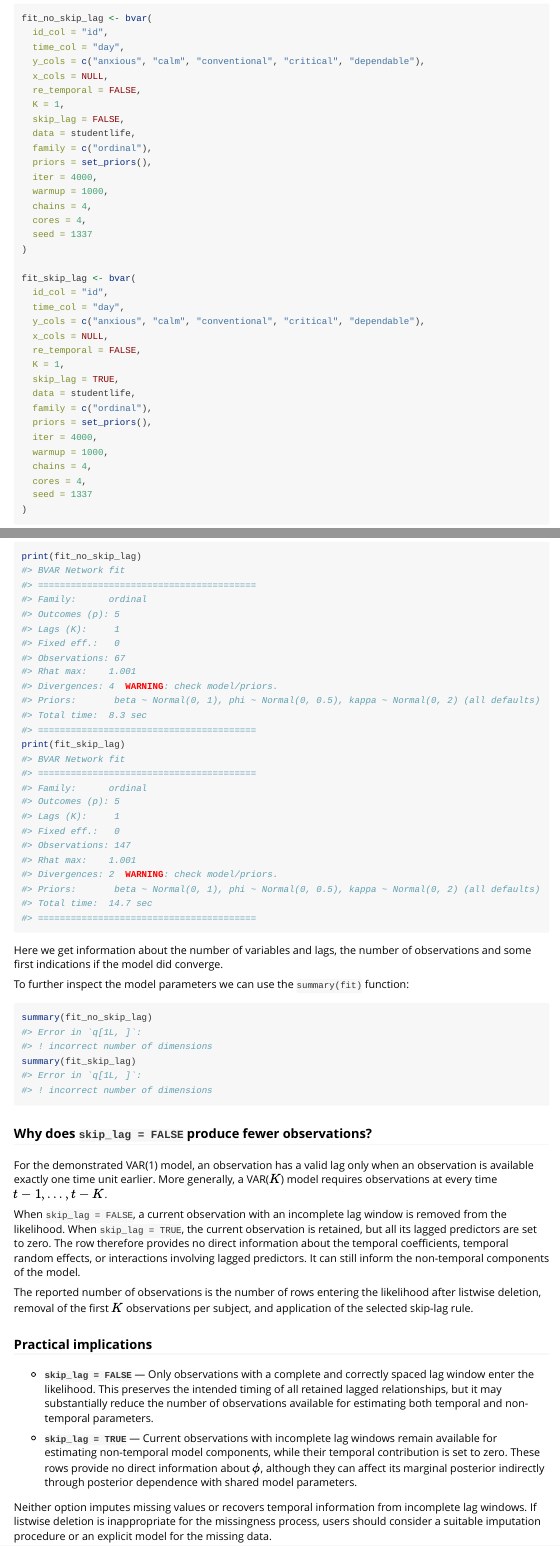
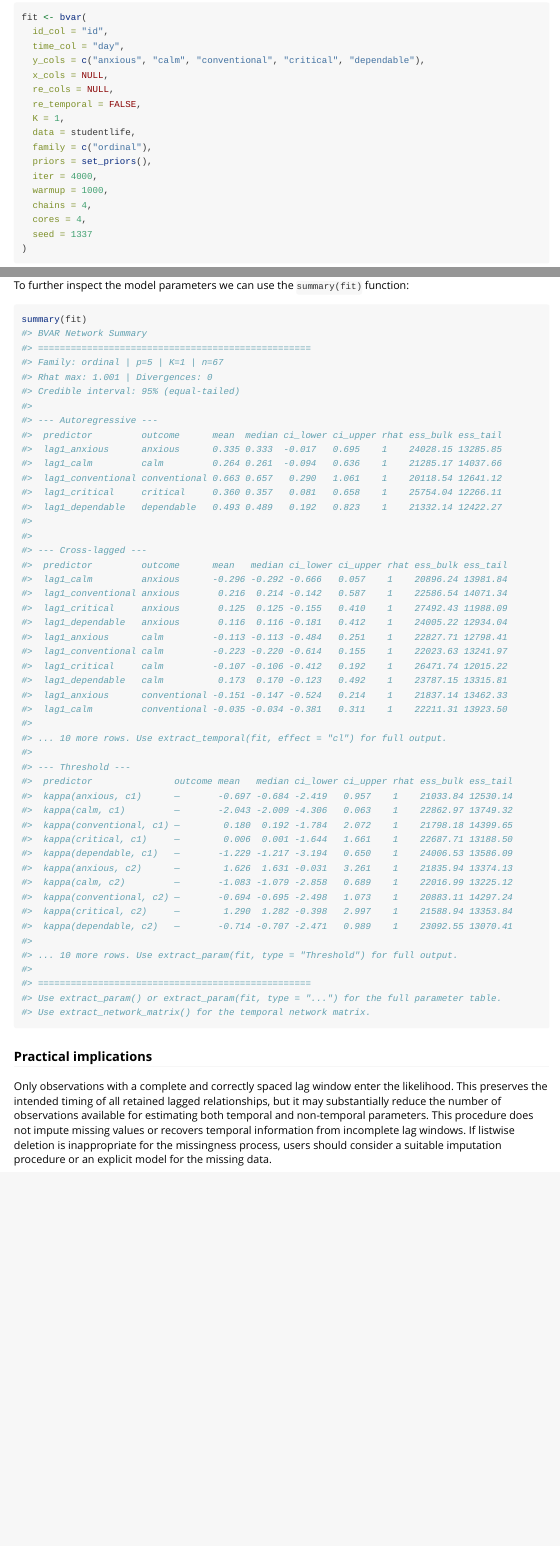
Before and after one commit to flo1met/bvarnet, an R Markdown document (vignettes/Missing-Data.Rmd): the page in a window 1100 px wide, from 1860 px down before the commit and from 1340 px down after it, so that both start at the same text, and a second part further down, joined at a grey line. Rendered offline with R 4.5, knitr and Pandoc, with nearby package versions; long lines of code are wrapped.

Commit message:
documentation:vignette update

````diff
--- a/vignettes/Missing-Data.Rmd
+++ b/vignettes/Missing-Data.Rmd
@@ -73,31 +64,13 @@ In the `bvar` function the skipping-lag mechanism can be turned on and off by us
 
 ``` r
-fit_no_skip_lag <- bvar(
+fit <- bvar(
   id_col = "id",
   time_col = "day",
   y_cols = c("anxious", "calm", "conventional", "critical", "dependable"),
   x_cols = NULL,
+  re_cols = NULL,
   re_temporal = FALSE,
   K = 1,
-  skip_lag = FALSE,
-  data = studentlife,
-  family = c("ordinal"),
-  priors = set_priors(),
-  iter = 4000,
-  warmup = 1000,
-  chains = 4,
-  cores = 4,
-  seed = 1337
-)
-
-fit_skip_lag <- bvar(
-  id_col = "id",
-  time_col = "day",
-  y_cols = c("anxious", "calm", "conventional", "critical", "dependable"),
-  x_cols = NULL,
-  re_temporal = FALSE,
-  K = 1,
-  skip_lag = TRUE,
   data = studentlife,
   family = c("ordinal"),
   priors = set_priors(),
@@ -115,6 +98,6 @@ We can print an overview of the models we just ran using the `print(fit)` functi
 
 ``` r
-print(fit_no_skip_lag)
+print(fit)
 #> BVAR Network fit
 #> ========================================
 #> Family:      ordinal
@@ -123,22 +106,9 @@ print(fit_no_skip_lag)
 #> Fixed eff.:   0
 #> Observations: 67
 #> Rhat max:    1.001
-#> Divergences: 4  WARNING: check model/priors.
+#> Divergences: 0
 #> Priors:       beta ~ Normal(0, 1), phi ~ Normal(0, 0.5), kappa ~ Normal(0, 2) (all defaults)
-#> Total time:  8.3 sec
-#> ========================================
-print(fit_skip_lag)
-#> BVAR Network fit
-#> ========================================
-#> Family:      ordinal
-#> Outcomes (p): 5
-#> Lags (K):     1
-#> Fixed eff.:   0
-#> Observations: 147
-#> Rhat max:    1.001
-#> Divergences: 2  WARNING: check model/priors.
-#> Priors:       beta ~ Normal(0, 1), phi ~ Normal(0, 0.5), kappa ~ Normal(0, 2) (all defaults)
-#> Total time:  14.7 sec
+#> Total time:  1.8 sec
 #> ========================================
 ```
 
@@ -148,26 +118,58 @@ To further inspect the model parameters we can use the `summary(fit)` function:
 
 
 ``` r
-summary(fit_no_skip_lag)
-#> Error in `q[1L, ]`:
-#> ! incorrect number of dimensions
-summary(fit_skip_lag)
-#> Error in `q[1L, ]`:
-#> ! incorrect number of dimensions
+summary(fit)
+#> BVAR Network Summary
+#> ==================================================
+#> Family: ordinal | p=5 | K=1 | n=67
+#> Rhat max: 1.001 | Divergences: 0
+#> Credible interval: 95% (equal-tailed)
+#>
+#> --- Autoregressive ---
+#>  predictor         outcome      mean  median ci_lower ci_upper rhat ess_bulk ess_tail
+#>  lag1_anxious      anxious      0.335 0.333  -0.017   0.695    1    24028.15 13285.85
+#>  lag1_calm         calm         0.264 0.261  -0.094   0.636    1    21285.17 14037.66
+#>  lag1_conventional conventional 0.663 0.657   0.290   1.061    1    20118.54 12641.12
+#>  lag1_critical     critical     0.360 0.357   0.081   0.658    1    25754.04 12266.11
+#>  lag1_dependable   dependable   0.493 0.489   0.192   0.823    1    21332.14 12422.27
+#>
+#>
+#> --- Cross-lagged ---
+#>  predictor         outcome      mean   median ci_lower ci_upper rhat ess_bulk ess_tail
+#>  lag1_calm         anxious      -0.296 -0.292 -0.666   0.057    1    20896.24 13981.84
+#>  lag1_conventional anxious       0.216  0.214 -0.142   0.587    1    22586.54 14071.34
+#>  lag1_critical     anxious       0.125  0.125 -0.155   0.410    1    27492.43 11988.09
+#>  lag1_dependable   anxious       0.116  0.116 -0.181   0.412    1    24005.22 12934.04
+#>  lag1_anxious      calm         -0.113 -0.113 -0.484   0.251    1    22827.71 12798.41
+#>  lag1_conventional calm         -0.223 -0.220 -0.614   0.155    1    22023.63 13241.97
+#>  lag1_critical     calm         -0.107 -0.106 -0.412   0.192    1    26471.74 12015.22
+#>  lag1_dependable   calm          0.173  0.170 -0.123   0.492    1    23787.15 13315.81
+#>  lag1_anxious      conventional -0.151 -0.147 -0.524   0.214    1    21837.14 13462.33
+#>  lag1_calm         conventional -0.035 -0.034 -0.381   0.311    1    22211.31 13923.50
+#>
+#> ... 10 more rows. Use extract_temporal(fit, effect = "cl") for full output.
+#>
+#> --- Threshold ---
+#>  predictor               outcome mean   median ci_lower ci_upper rhat ess_bulk ess_tail
+#>  kappa(anxious, c1)      —       -0.697 -0.684 -2.419   0.957    1    21033.84 12530.14
+#>  kappa(calm, c1)         —       -2.043 -2.009 -4.306   0.063    1    22862.97 13749.32
+#>  kappa(conventional, c1) —        0.180  0.192 -1.784   2.072    1    21798.18 14399.65
+#>  kappa(critical, c1)     —        0.006  0.001 -1.644   1.661    1    22687.71 13188.50
+#>  kappa(dependable, c1)   —       -1.229 -1.217 -3.194   0.650    1    24006.53 13586.09
+#>  kappa(anxious, c2)      —        1.626  1.631 -0.031   3.261    1    21835.94 13374.13
+#>  kappa(calm, c2)         —       -1.083 -1.079 -2.858   0.689    1    22016.99 13225.12
+#>  kappa(conventional, c2) —       -0.694 -0.695 -2.498   1.073    1    20883.11 14297.24
+#>  kappa(critical, c2)     —        1.290  1.282 -0.398   2.997    1    21588.94 13353.84
+#>  kappa(dependable, c2)   —       -0.714 -0.707 -2.471   0.989    1    23092.55 13070.41
+#>
+#> ... 10 more rows. Use extract_param(fit, type = "Threshold") for full output.
+#>
+#> ==================================================
+#> Use extract_param() or extract_param(fit, type = "...") for the full parameter table.
+#> Use extract_network_matrix() for the temporal network matrix.
 ```
-
-### Why does `skip_lag = FALSE` produce fewer observations?
-
-For the demonstrated VAR(1) model, an observation has a valid lag only when an observation is available exactly one time unit earlier. More generally, a VAR(\(K\)) model requires observations at every time \(t-1,\ldots,t-K\).
-
-When `skip_lag = FALSE`, a current observation with an incomplete lag window is removed from the likelihood. When `skip_lag = TRUE`, the current observation is retained, but all its lagged predictors are set to zero. The row therefore provides no direct information about the temporal coefficients, temporal random effects, or interactions involving lagged predictors. It can still inform the non-temporal components of the model.
-
-The reported number of observations is the number of rows entering the likelihood after listwise deletion, removal of the first \(K\) observations per subject, and application of the selected skip-lag rule.
 
 ### Practical implications
 
-* **`skip_lag = FALSE`** — Only observations with a complete and correctly spaced lag window enter the likelihood. This preserves the intended timing of all retained lagged relationships, but it may substantially reduce the number of observations available for estimating both temporal and non-temporal parameters.
-
-* **`skip_lag = TRUE`** — Current observations with incomplete lag windows remain available for estimating non-temporal model components, while their temporal contribution is set to zero. These rows provide no direct information about \(\phi\), although they can affect its marginal posterior indirectly through posterior dependence with shared model parameters.
-
-Neither option imputes missing values or recovers temporal information from incomplete lag windows. If listwise deletion is inappropriate for the missingness process, users should consider a suitable imputation procedure or an explicit model for the missing data.
+Only observations with a complete and correctly spaced lag window enter the likelihood. This preserves the intended timing of all retained lagged relationships, but it may substantially reduce the number of observations available for estimating both temporal and non-temporal parameters.
+This procedure does not impute missing values or recovers temporal information from incomplete lag windows. If listwise deletion is inappropriate for the missingness process, users should consider a suitable imputation procedure or an explicit model for the missing data.
````
Also changed, not shown: vignettes/Missing-Data.Rmd (55 more changed lines), 1 other file.
